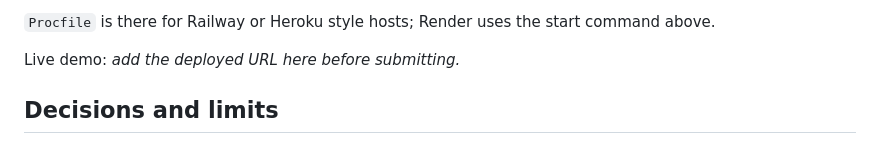
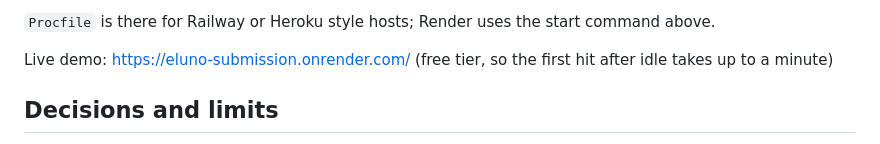
Before and after one commit to sarv-projects/eluno_submission, a Markdown page: README.md, the part around the change. GitHub-like rendering.

Commit message:
Add the live demo URL

```diff
--- a/README.md
+++ b/README.md
@@ -113,7 +113,7 @@ Two things to expect on the free tier:
 
 `Procfile` is there for Railway or Heroku style hosts; Render uses the start command above.
 
-Live demo: _add the deployed URL here before submitting._
+Live demo: https://eluno-submission.onrender.com/ (free tier, so the first hit after idle takes up to a minute)
 
 ## Decisions and limits
 
```
